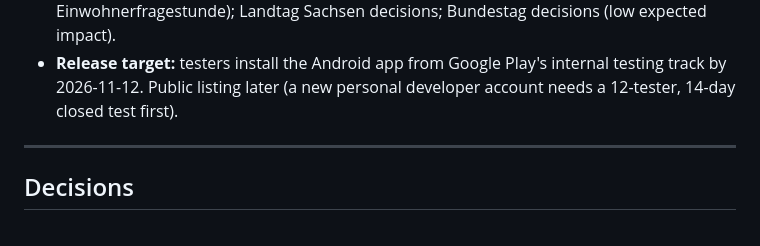
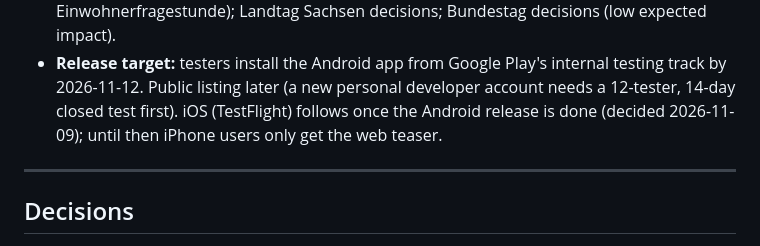
Before and after one commit to Emmiwinks/MeinImpact, a Markdown page: specs/features/action-types.md, the part around the change. Drawn GitHub-style.

Commit message:
Note that iOS follows the Android release
Co-Authored-By: Claude Opus 5.5 <noreply@anthropic.com>

```diff
--- a/specs/features/action-types.md
+++ b/specs/features/action-types.md
@@ -120,6 +120,8 @@ Decided with the user for the MVP:
 - **Release target:** testers install the Android app from Google Play's
   internal testing track by 2026-11-12. Public listing later (a new
   personal developer account needs a 12-tester, 14-day closed test first).
+  iOS (TestFlight) follows once the Android release is done (decided
+  2026-11-09); until then iPhone users only get the web teaser.
 
 ---
 
```
